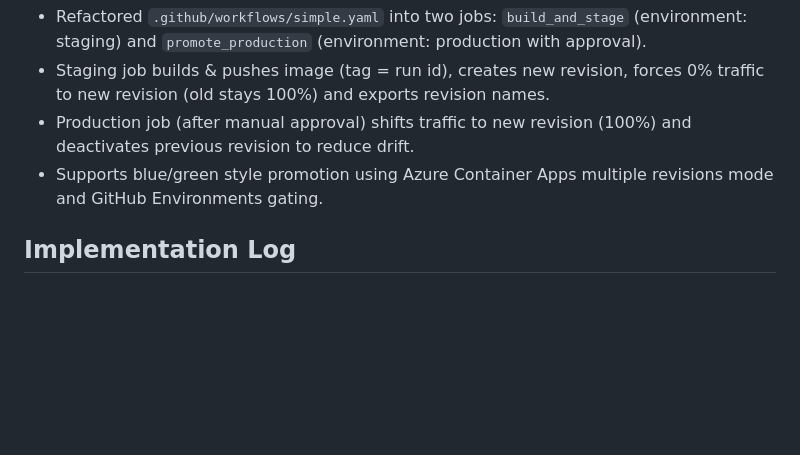
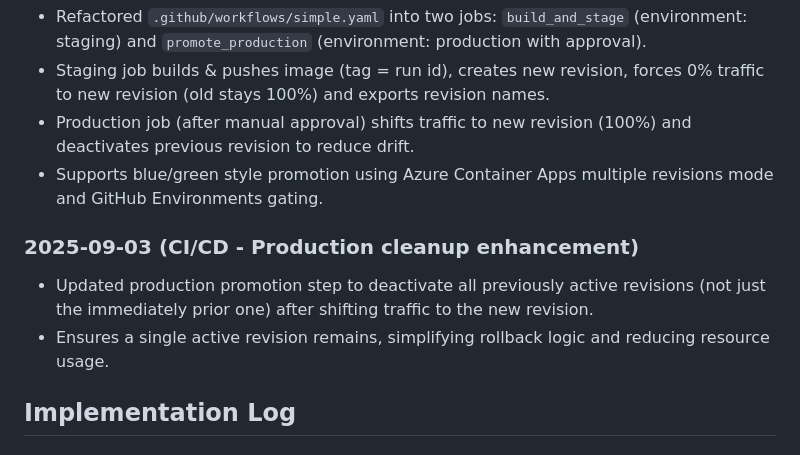
Before and after one commit to tkubica12/MicroHack-AppInnovation, a Markdown page: docs/ImplementationLog.md, the part around the change. Rendered like a GitHub page; blank space fills up the shorter version.

```diff
--- a/docs/ImplementationLog.md
+++ b/docs/ImplementationLog.md
@@ -135,6 +135,9 @@
 - Staging job builds & pushes image (tag = run id), creates new revision, forces 0% traffic to new revision (old stays 100%) and exports revision names.
 - Production job (after manual approval) shifts traffic to new revision (100%) and deactivates previous revision to reduce drift.
 - Supports blue/green style promotion using Azure Container Apps multiple revisions mode and GitHub Environments gating.
+### 2025-09-03 (CI/CD - Production cleanup enhancement)
+- Updated production promotion step to deactivate all previously active revisions (not just the immediately prior one) after shifting traffic to the new revision.
+- Ensures a single active revision remains, simplifying rollback logic and reducing resource usage.
 ## Implementation Log
 
 ### 2025-08-27
```
Also changed, not shown: solutions/ch03/README.md (+10 -2 lines), images/ch03-env-approval.png (added), 1 other file.
